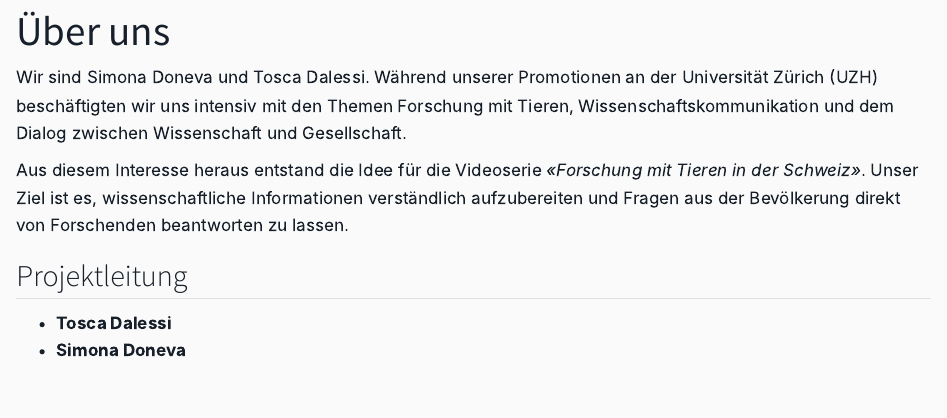
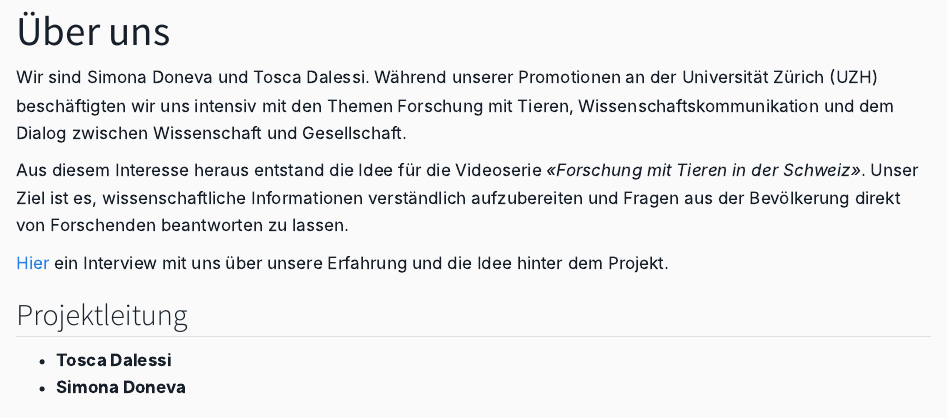
Before and after one commit to simonada/animal-research-video-series-ch, a Quarto document (about.qmd): the page in a window 1100 px wide, from 110 px down. Rendered offline with R 4.5, knitr and Pandoc in place of Quarto, with nearby package versions.

Commit message:
updated about us

```diff
--- a/about.qmd
+++ b/about.qmd
@@ -5,6 +5,8 @@ title: "Über uns"
 Wir sind Simona Doneva und Tosca Dalessi. Während unserer Promotionen an der Universität Zürich (UZH) beschäftigten wir uns intensiv mit den Themen Forschung mit Tieren, Wissenschaftskommunikation und dem Dialog zwischen Wissenschaft und Gesellschaft.
 
 Aus diesem Interesse heraus entstand die Idee für die Videoserie *«Forschung mit Tieren in der Schweiz»*. Unser Ziel ist es, wissenschaftliche Informationen verständlich aufzubereiten und Fragen aus der Bevölkerung direkt von Forschenden beantworten zu lassen.
+
+[Hier](https://www.news.uzh.ch/de/articles/news/2026/forschung-mit-Tieren.html) ein Interview mit uns über unsere Erfahrung und die Idee hinter dem Projekt.
 
 ## Projektleitung
 - **Tosca Dalessi**
```
Also changed, not shown: docs/search.json, 1 other file.
